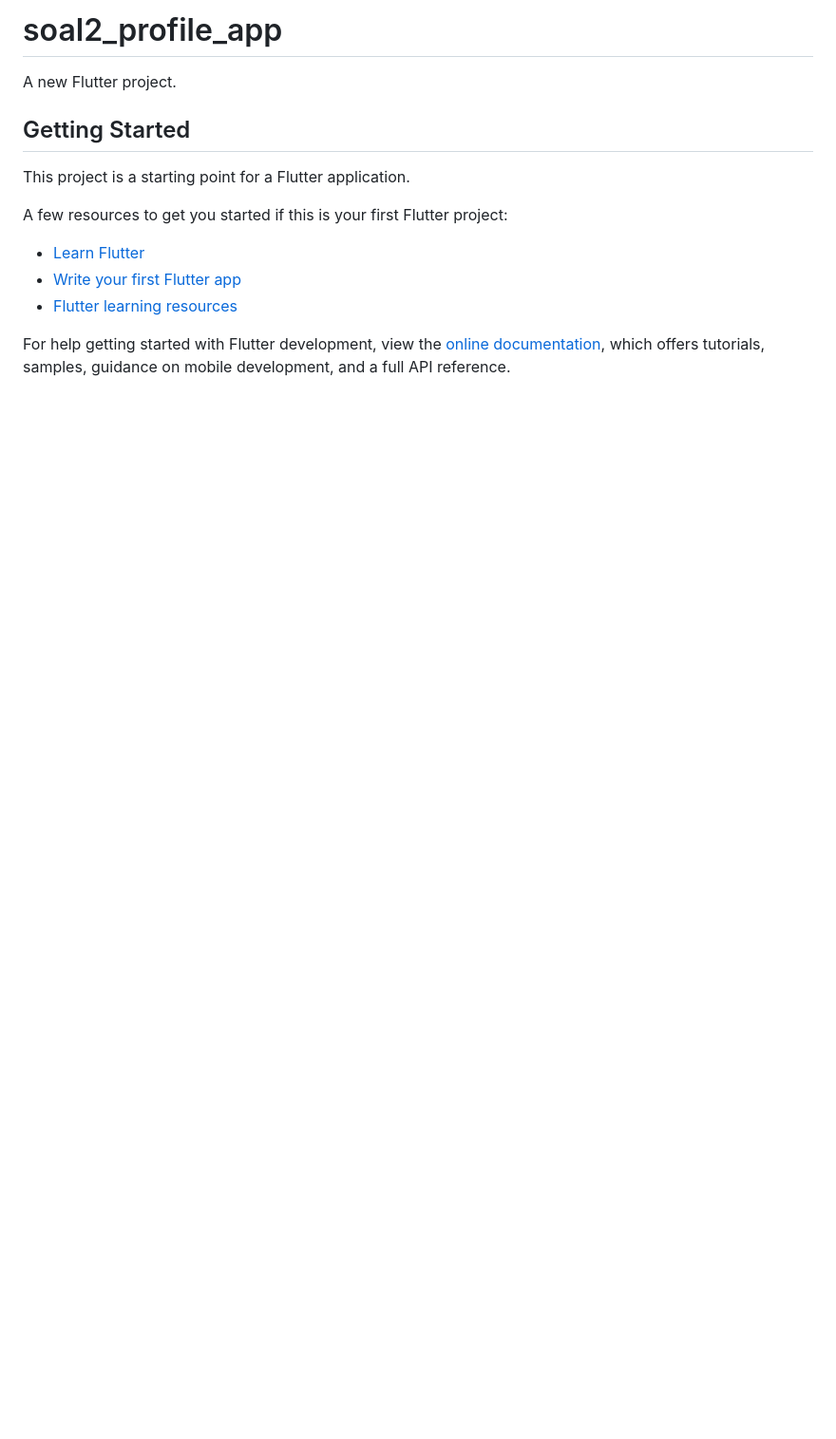
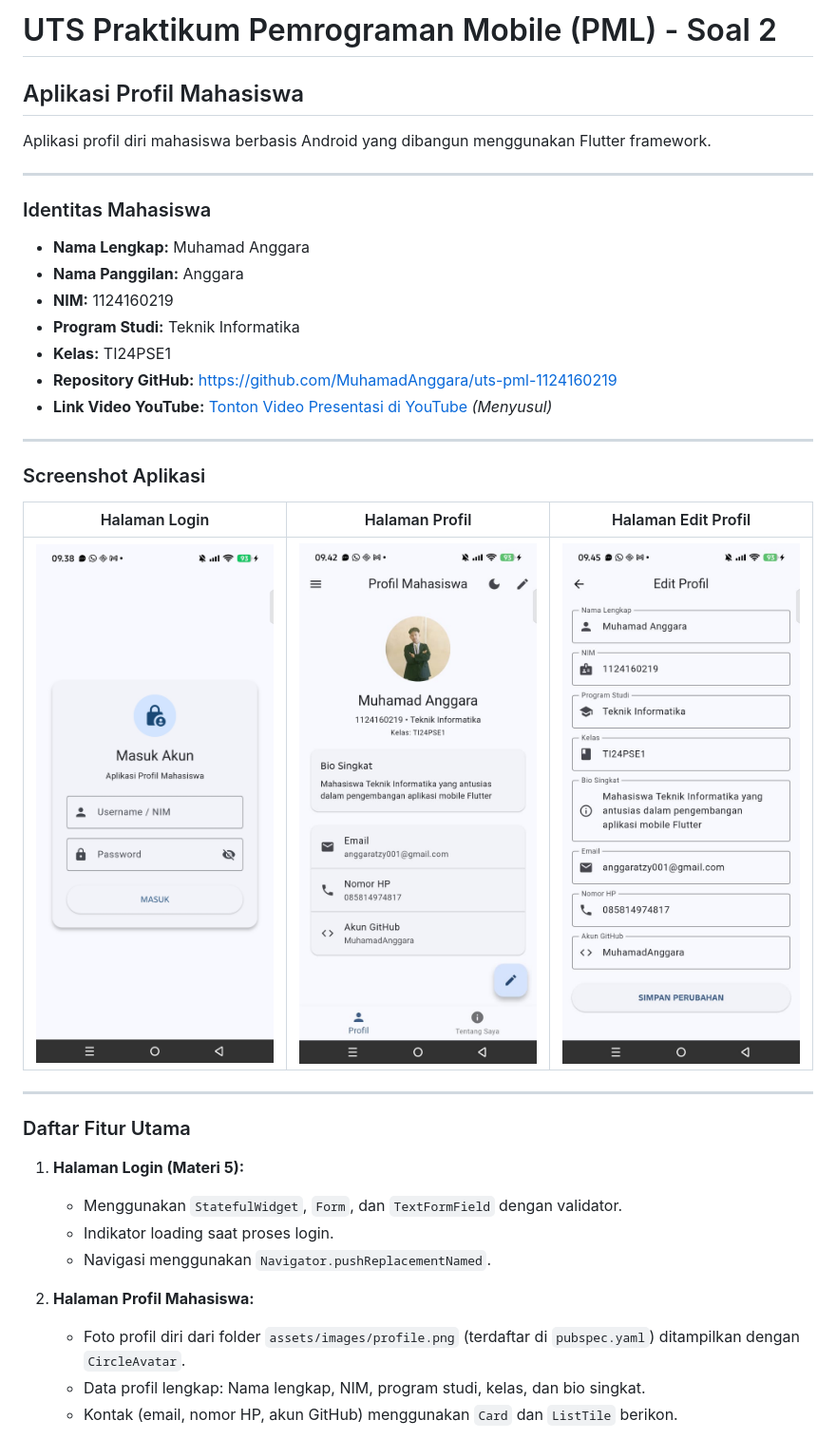
Before and after one commit to MuhamadAnggara/uts-pml-1124160219, a Markdown page: soal2_profile_app/README.md, the part around one of its changes. Shown at 95% size. GitHub-like rendering; pictures changed too: soal2_profile_app/screenshots/edit_profile.png (added), soal2_profile_app/screenshots/login.png (added), soal2_profile_app/screenshots/profile.png (added); blank space fills up the shorter version.

Commit message:
tambah dokumentasi profil dan panduan penggunaan aplikasi

```diff
--- a/soal2_profile_app/README.md
+++ b/soal2_profile_app/README.md
@@ -1,17 +1,37 @@
-# soal2_profile_app
+# UTS Praktikum Pemrograman Mobile (PML) - Soal 2
+## Aplikasi Profil Mahasiswa
 
-A new Flutter project.
+Aplikasi profil diri mahasiswa berbasis Android yang dibangun menggunakan Flutter framework.
 
-## Getting Started
+---
 
-This project is a starting point for a Flutter application.
+### Identitas Mahasiswa
+- **Nama Lengkap:** Muhamad Anggara
+- **Nama Panggilan:** Anggara
+- **NIM:** 1124160219
+- **Program Studi:** Teknik Informatika
+- **Kelas:** TI24PSE1
+- **Repository GitHub:** [https://github.com/MuhamadAnggara/uts-pml-1124160219](https://github.com/MuhamadAnggara/uts-pml-1124160219)
+- **Link Video YouTube:** [Tonton Video Presentasi di YouTube](https://youtu.be/) *(Menyusul)*
 
-A few resources to get you started if this is your first Flutter project:
+---
 
-- [Learn Flutter](https://docs.flutter.dev/get-started/learn-flutter)
-- [Write your first Flutter app](https://docs.flutter.dev/get-started/codelab)
-- [Flutter learning resources](https://docs.flutter.dev/reference/learning-resources)
+### Screenshot Aplikasi
 
-For help getting started with Flutter development, view the
-[online documentation](https://docs.flutter.dev/), which offers tutorials,
-samples, guidance on mobile development, and a full API reference.
+| Halaman Login | Halaman Profil | Halaman Edit Profil |
+| :---: | :---: | :---: |
+| <img src="screenshots/login.png" width="260" /> | <img src="screenshots/profile.png" width="260" /> | <img src="screenshots/edit_profile.png" width="260" /> |
+
+---
+
+### Daftar Fitur Utama
+1. **Halaman Login (Materi 5):**
+   - Menggunakan `StatefulWidget`, `Form`, dan `TextFormField` dengan validator.
+   - Indikator loading saat proses login.
+   - Navigasi menggunakan `Navigator.pushReplacementNamed`.
+
+2. **Halaman Profil Mahasiswa:**
+   - Foto profil diri dari folder `assets/images/profile.png` (terdaftar di `pubspec.yaml`) ditampilkan dengan `CircleAvatar`.
+   - Data profil lengkap: Nama lengkap, NIM, program studi, kelas, dan bio singkat.
+   - Kontak (email, nomor HP, akun GitHub) menggunakan `Card` dan `ListTile` berikon.
+
```
Also changed, not shown: other parts of soal2_profile_app/README.md (+31 -0 lines).
